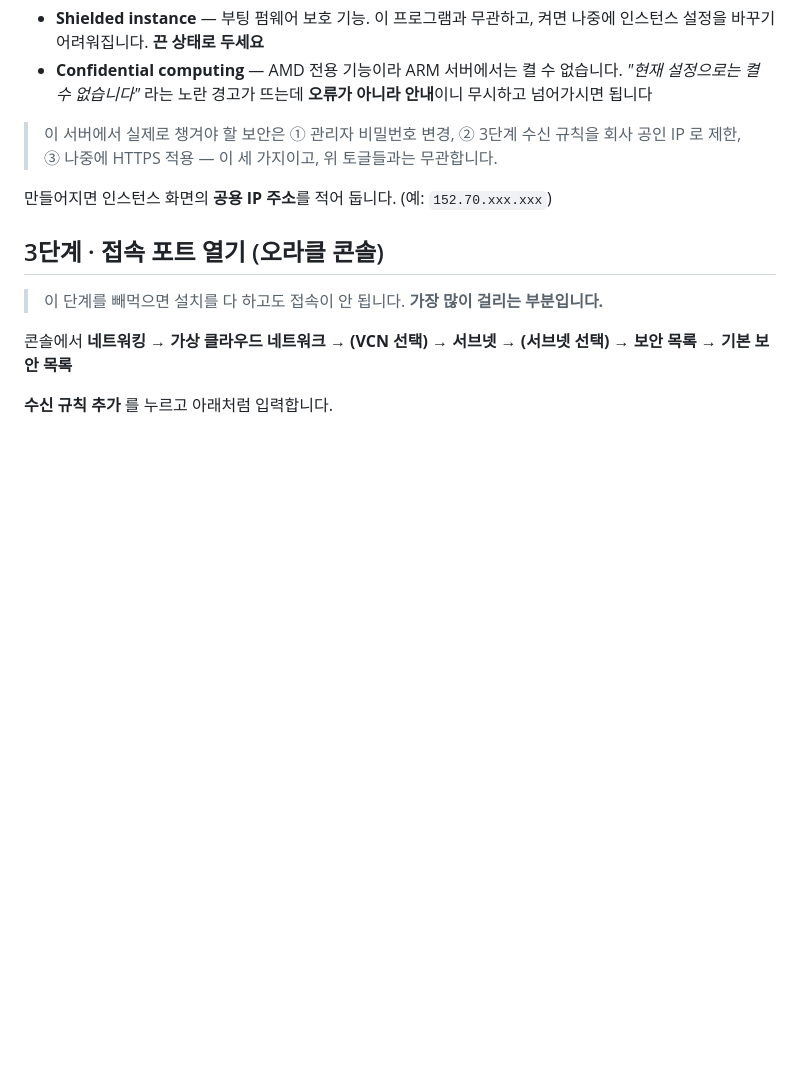
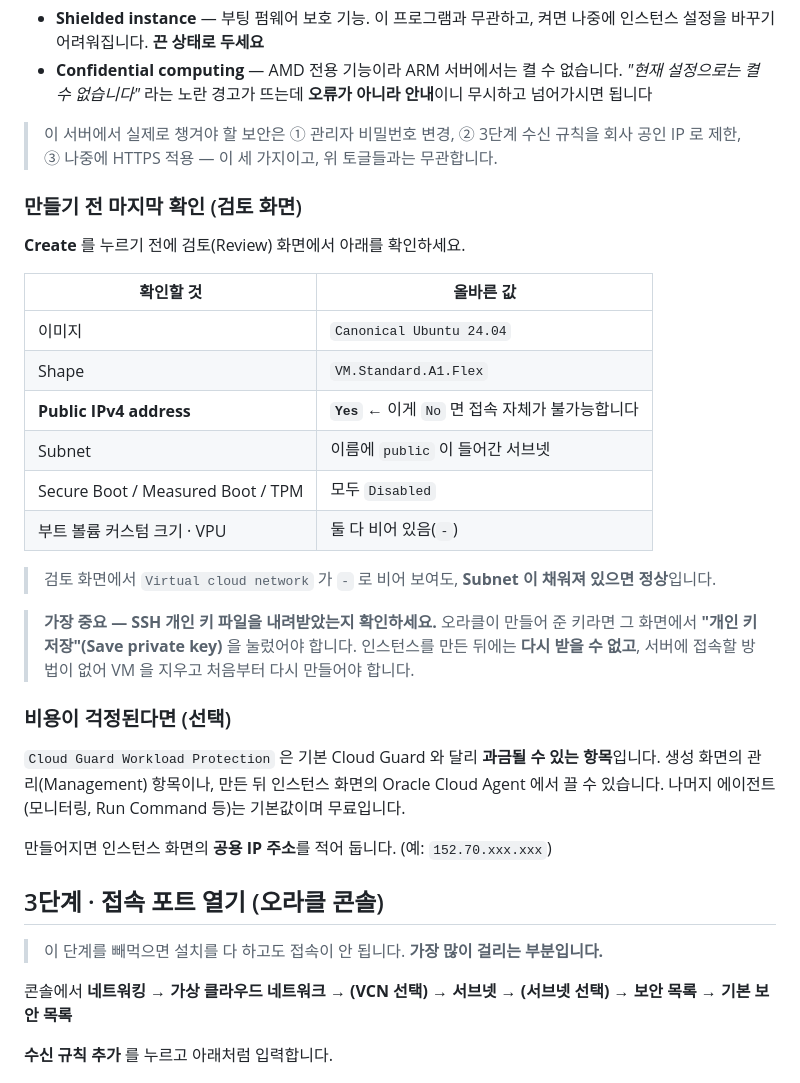
Before and after one commit to youj971104-star/GNN, a Markdown page: deploy/README-ORACLE.md, the part around the change. Drawn GitHub-style; blank space fills up the shorter version.

Commit message:
오라클 안내서에 인스턴스 생성 전 최종 확인 목록 추가
검토(Review) 화면에서 무엇을 봐야 하는지 몰라 그냥 넘기기 쉬워, 확인 항목을
표로 정리했다.

- Public IPv4 address 가 Yes 인지가 핵심이다. No 면 접속 자체가 불가능하다.
- 검토 화면에서 Virtual cloud network 가 비어 보여도 Subnet 이 채워져 있으면
  정상이라는 점을 밝혔다. 오해하기 쉬운 표시다.
- SSH 개인 키는 생성 후 다시 받을 수 없어, 누르기 전에 확인하도록 강조했다.
- Cloud Guard Workload Protection 이 과금될 수 있는 항목임을 적고 끄는 방법을
  안내했다. 기본 Cloud Guard 와 달리 무료가 아니다.

Co-Authored-By: Claude Opus 5 <noreply@anthropic.com>
Claude-Session: https://claude.ai/code/session_01JShSWwut6PRkmqtzbxXX9e

```diff
--- a/deploy/README-ORACLE.md
+++ b/deploy/README-ORACLE.md
@@ -131,6 +131,32 @@ VCN, 공용 서브넷, 인터넷 게이트웨이, 라우팅 규칙, 보안 목
 > ② 3단계 수신 규칙을 회사 공인 IP 로 제한, ③ 나중에 HTTPS 적용 —
 > 이 세 가지이고, 위 토글들과는 무관합니다.
 
+### 만들기 전 마지막 확인 (검토 화면)
+
+**Create** 를 누르기 전에 검토(Review) 화면에서 아래를 확인하세요.
+
+| 확인할 것 | 올바른 값 |
+| --- | --- |
+| 이미지 | `Canonical Ubuntu 24.04` |
+| Shape | `VM.Standard.A1.Flex` |
+| **Public IPv4 address** | **`Yes`** ← 이게 `No` 면 접속 자체가 불가능합니다 |
+| Subnet | 이름에 `public` 이 들어간 서브넷 |
+| Secure Boot / Measured Boot / TPM | 모두 `Disabled` |
+| 부트 볼륨 커스텀 크기 · VPU | 둘 다 비어 있음(`-`) |
+
+> 검토 화면에서 `Virtual cloud network` 가 `-` 로 비어 보여도, **Subnet 이 채워져 있으면 정상**입니다.
+
+> **가장 중요 — SSH 개인 키 파일을 내려받았는지 확인하세요.**
+> 오라클이 만들어 준 키라면 그 화면에서 **"개인 키 저장"(Save private key)** 을 눌렀어야 합니다.
+> 인스턴스를 만든 뒤에는 **다시 받을 수 없고**, 서버에 접속할 방법이 없어
+> VM 을 지우고 처음부터 다시 만들어야 합니다.
+
+### 비용이 걱정된다면 (선택)
+
+`Cloud Guard Workload Protection` 은 기본 Cloud Guard 와 달리 **과금될 수 있는 항목**입니다.
+생성 화면의 관리(Management) 항목이나, 만든 뒤 인스턴스 화면의 Oracle Cloud Agent 에서 끌 수 있습니다.
+나머지 에이전트(모니터링, Run Command 등)는 기본값이며 무료입니다.
+
 만들어지면 인스턴스 화면의 **공용 IP 주소**를 적어 둡니다. (예: `152.70.xxx.xxx`)
 
 ## 3단계 · 접속 포트 열기 (오라클 콘솔)
```
